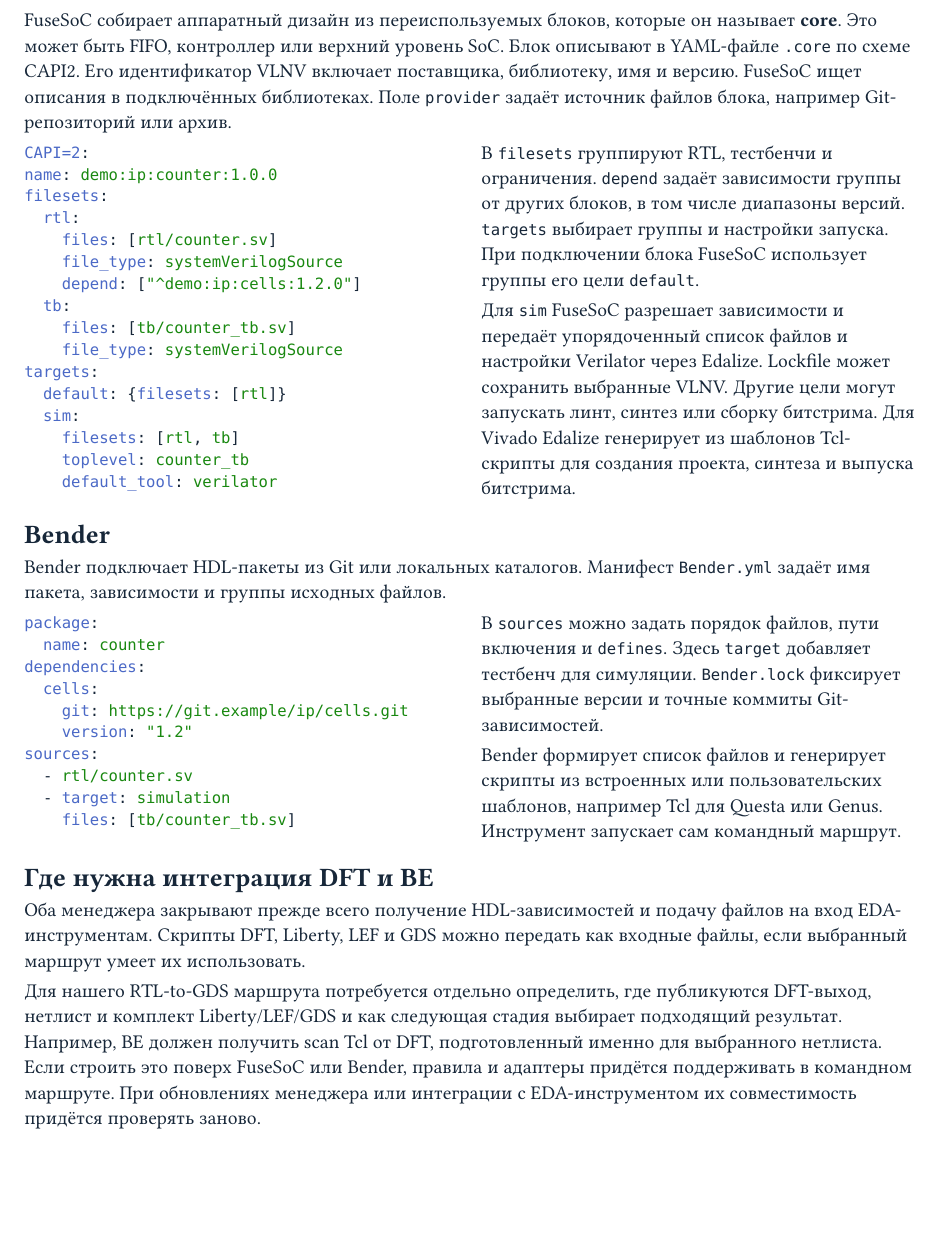
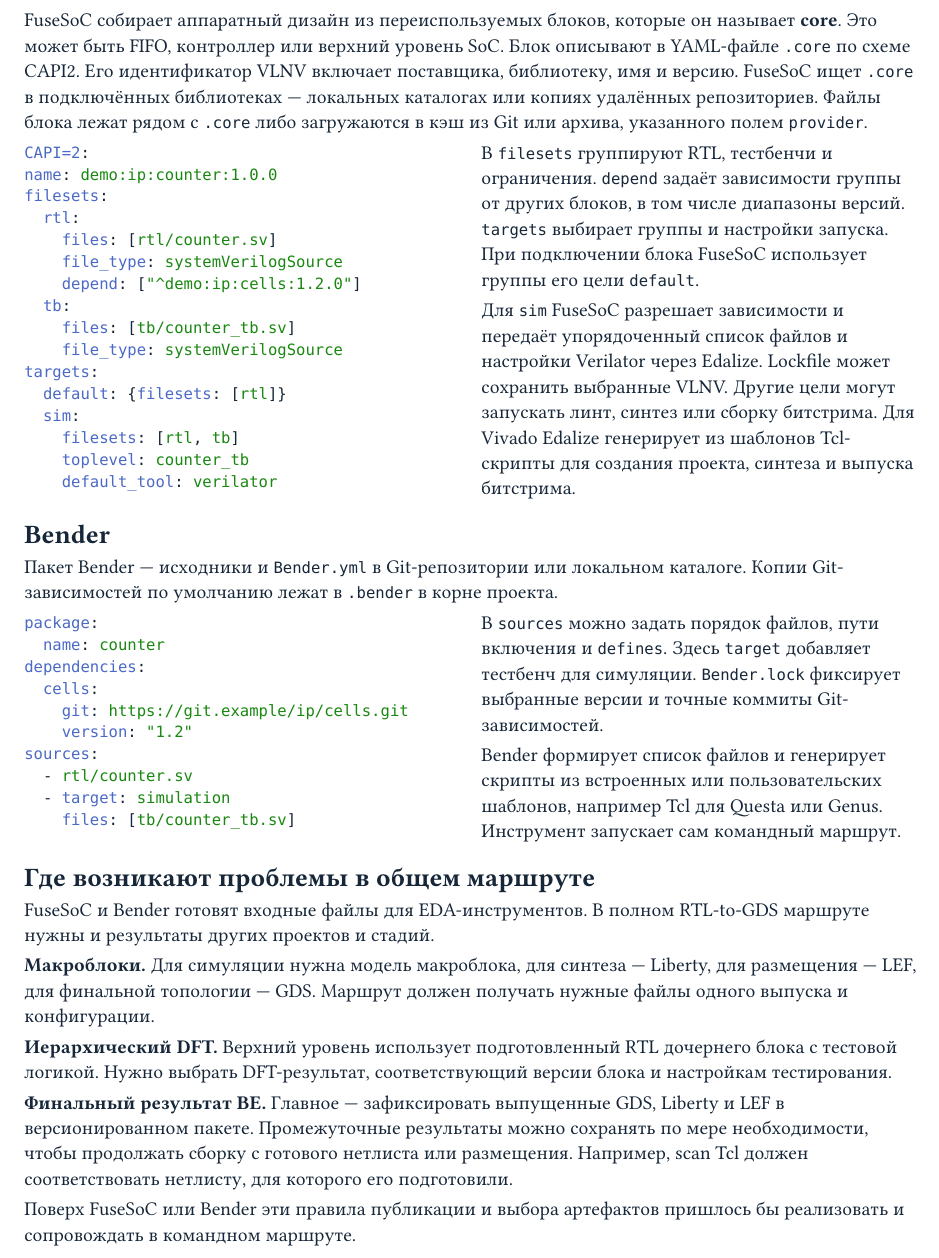
Before and after one commit to Bigyin1/CoreRef, a Typst document (docs/why-coreref.typ): part of page 4 of 4, cut so that both start at the same text, the shorter picture padded with empty space. Compiled offline with Typst 0.15.

Commit message:
docs: explain package storage and RTL-to-GDS gaps

```diff
--- a/docs/why-coreref.typ
+++ b/docs/why-coreref.typ
@@ -334,9 +338,10 @@
 FuseSoC собирает аппаратный дизайн из переиспользуемых блоков, которые он
 называет *core*. Это может быть FIFO, контроллер или верхний уровень SoC.
 Блок описывают в YAML-файле `.core` по схеме CAPI2. Его идентификатор VLNV
-включает поставщика, библиотеку, имя и версию. FuseSoC ищет описания в
-подключённых библиотеках. Поле `provider` задаёт источник файлов блока,
-например Git-репозиторий или архив.
+включает поставщика, библиотеку, имя и версию. FuseSoC ищет `.core` в
+подключённых библиотеках — локальных каталогах или копиях удалённых
+репозиториев. Файлы блока лежат рядом с `.core` либо загружаются в кэш
+из Git или архива, указанного полем `provider`.
 
 #grid(
   columns: (1fr, 1fr),
@@ -377,8 +382,8 @@
 
 == Bender
 
-Bender подключает HDL-пакеты из Git или локальных каталогов. Манифест
-`Bender.yml` задаёт имя пакета, зависимости и группы исходных файлов.
+Пакет Bender — исходники и `Bender.yml` в Git-репозитории или локальном каталоге.
+Копии Git-зависимостей по умолчанию лежат в `.bender` в корне проекта.
 
 #grid(
   columns: (1fr, 1fr),
@@ -408,16 +413,23 @@
   ],
 )
 
-== Где нужна интеграция DFT и BE
+== Где возникают проблемы в общем маршруте
 
-Оба менеджера закрывают прежде всего получение HDL-зависимостей и подачу файлов
-на вход EDA-инструментам. Скрипты DFT, Liberty, LEF и GDS можно передать как
-входные файлы, если выбранный маршрут умеет их использовать.
+FuseSoC и Bender готовят входные файлы для EDA-инструментов. В полном
+RTL-to-GDS маршруте нужны и результаты других проектов и стадий.
 
-Для нашего RTL-to-GDS маршрута потребуется отдельно определить, где публикуются
-DFT-выход, нетлист и комплект Liberty/LEF/GDS и как следующая стадия выбирает
-подходящий результат. Например, BE должен получить scan Tcl от DFT,
-подготовленный именно для выбранного нетлиста. Если строить это поверх FuseSoC
-или Bender, правила и адаптеры придётся поддерживать в командном маршруте.
-При обновлениях менеджера или интеграции с EDA-инструментом их совместимость
-придётся проверять заново.
+*Макроблоки.* Для симуляции нужна модель макроблока, для синтеза — Liberty,
+для размещения — LEF, для финальной топологии — GDS. Маршрут должен получать
+нужные файлы одного выпуска и конфигурации.
+
+*Иерархический DFT.* Верхний уровень использует подготовленный RTL дочернего
+блока с тестовой логикой. Нужно выбрать DFT-результат, соответствующий версии
+блока и настройкам тестирования.
+
+*Финальный результат BE.* Главное — зафиксировать выпущенные GDS, Liberty и LEF
+в версионированном пакете. Промежуточные результаты можно сохранять по мере
+необходимости, чтобы продолжать сборку с готового нетлиста или размещения.
+Например, scan Tcl должен соответствовать нетлисту, для которого его подготовили.
+
+Поверх FuseSoC или Bender эти правила публикации и выбора артефактов
+пришлось бы реализовать и сопровождать в командном маршруте.
```
Also changed, not shown: docs/why-coreref.typ (8 more changed lines).
